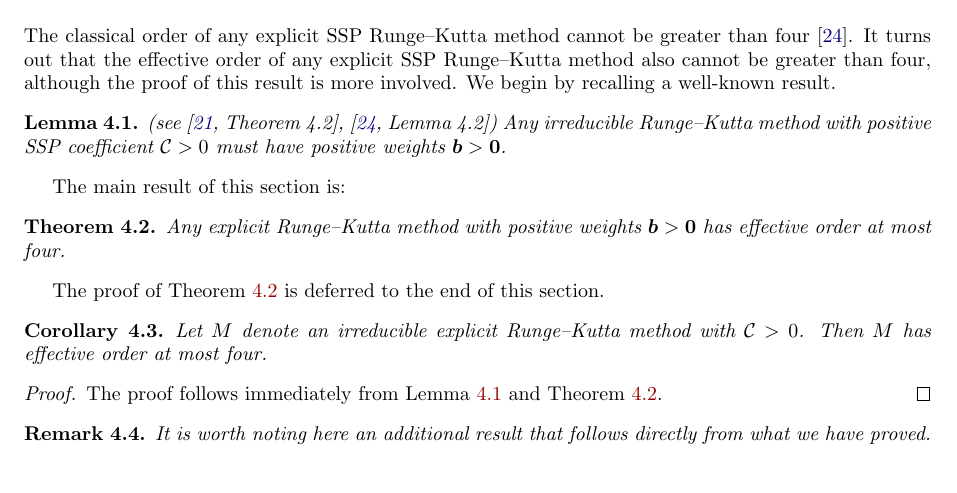
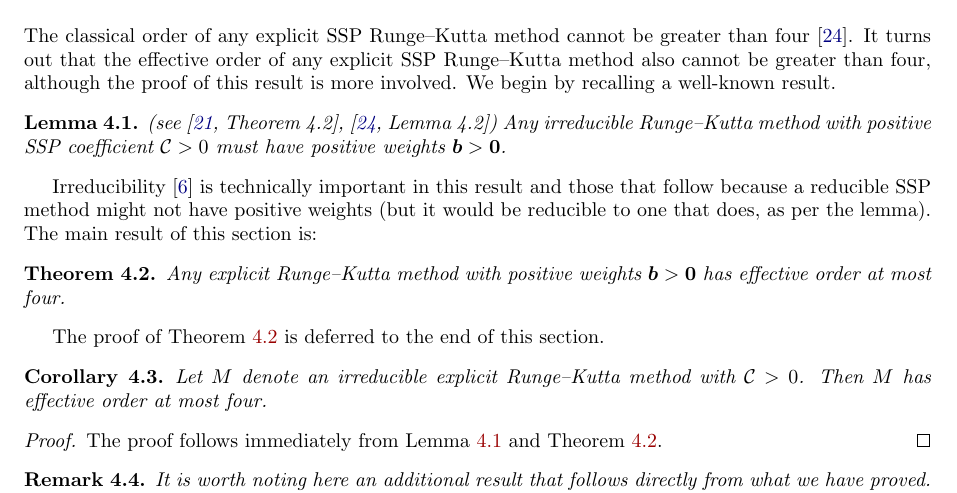
Before and after one commit to ketch/2013_effective-order-ssprk, a LaTeX paper (LATEX-current/Effective_order_SSPRK_methods.tex, which reads LATEX-current/4_ExRK_barrier.tex): part of page 7 of 18, cut so that both start at the same text. Compiled offline with LaTeX, dvips and Ghostscript.

Commit message:
sec4: add a sentence about reducibility, plz check

```diff
--- a/LATEX-current/4_ExRK_barrier.tex
+++ b/LATEX-current/4_ExRK_barrier.tex
@@ -50,6 +50,10 @@ We begin by recalling a well-known result.
 	Any irreducible Runge--Kutta method with positive SSP coefficient $\sspcoef>0$
 	must have positive weights $\bm{b} > \bm{0}$.
 \end{lemma}
+Irreducibility \cite{dahlquist2006} is technically important in this
+result and those that follow because a reducible SSP method might not
+have positive weights (but it would be reducible to one that does, as
+per the lemma).
 The main result of this section is:
 %to prove the non-existence of explicit SSP Runge-Kutta of effective order more than four,
 %as stated in Theorem~\ref{the:no_SSP_5}.
```
